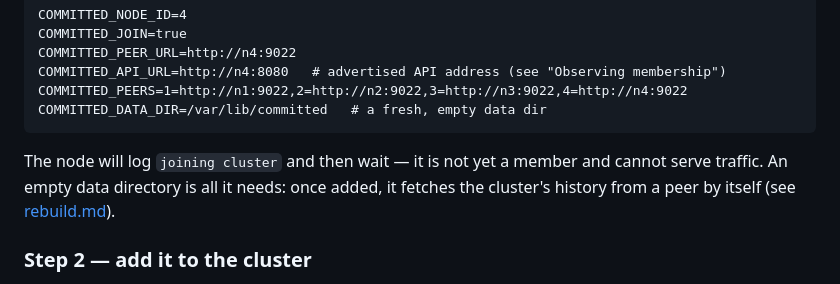
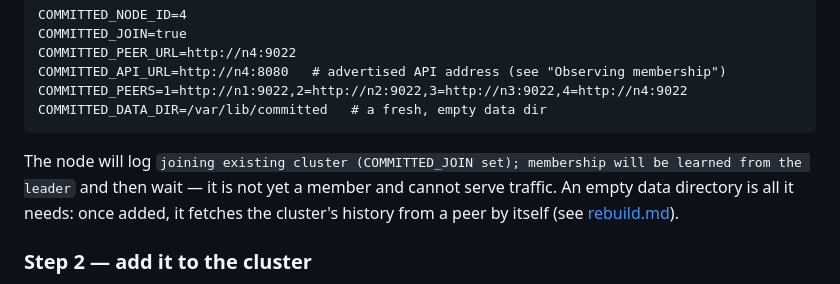
Before and after one commit to committeddb/committed, a Markdown page: docs/operations/membership.md, the part around the change. GitHub-like rendering.

````diff
--- a/docs/operations/membership.md
+++ b/docs/operations/membership.md
@@ -68,8 +68,9 @@ COMMITTED_PEERS=1=http://n1:9022,2=http://n2:9022,3=http://n3:9022,4=http://n4:9
 COMMITTED_DATA_DIR=/var/lib/committed   # a fresh, empty data dir
 ```
 
-The node will log `joining cluster` and then wait — it is not yet a
-member and cannot serve traffic. An empty data directory is all it needs:
+The node will log `joining existing cluster (COMMITTED_JOIN set); membership
+will be learned from the leader` and then wait — it is not yet a member and
+cannot serve traffic. An empty data directory is all it needs:
 once added, it fetches the cluster's history from a peer by itself (see
 [rebuild.md](rebuild.md#falling-behind-is-handled-automatically)).
 
````
Also changed, not shown: docs/operations/backup.md (+17 -12 lines), docs/operations/upgrade.md (+20 -9 lines).
